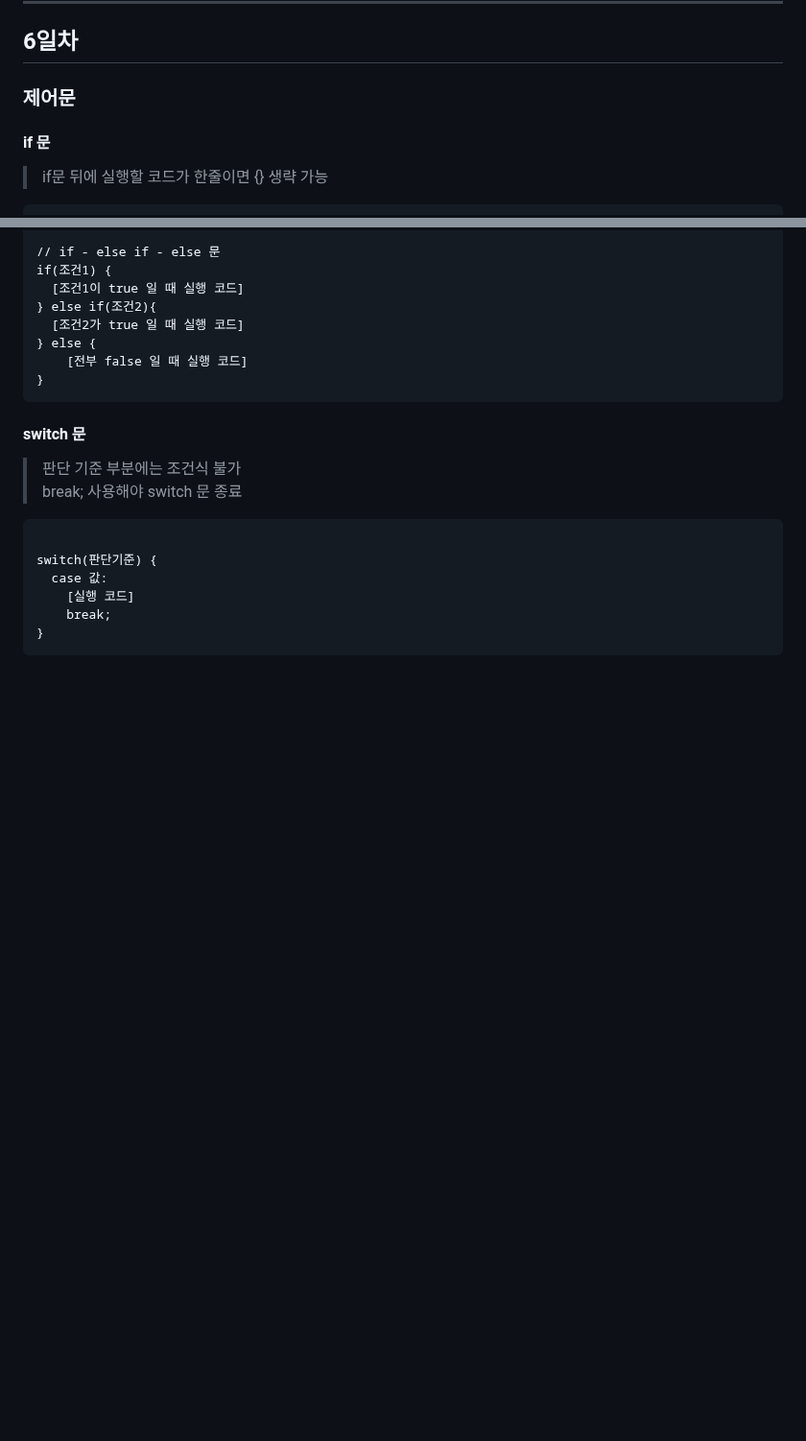
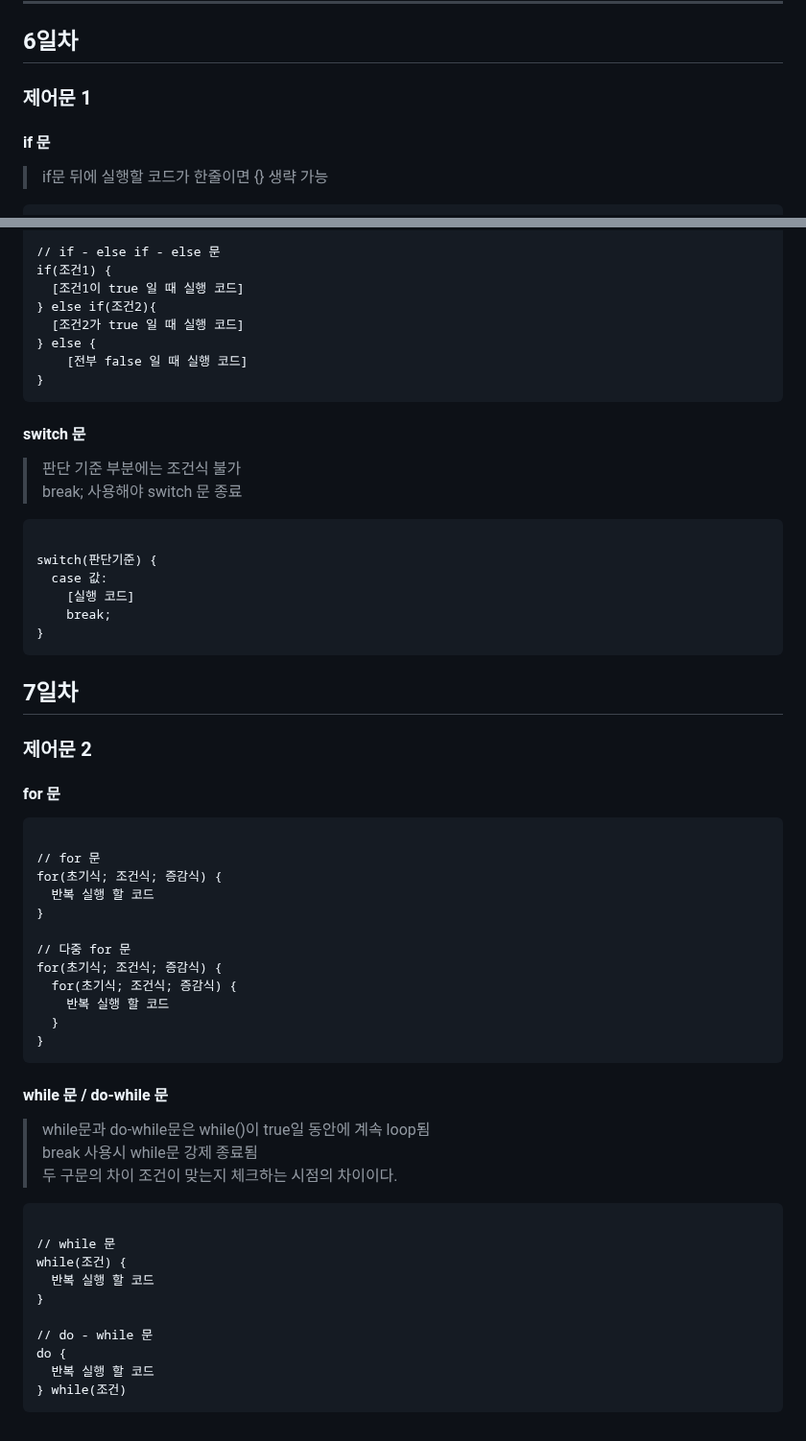
Before and after one commit to dkyocn/ict_1, a Markdown page: README.md, 2 parts joined by grey strips. Shown at 96% size. GitHub-like rendering; blank space fills up the shorter version.

Commit message:
Update README.md
7일차 정리

```diff
--- a/README.md
+++ b/README.md
@@ -114,7 +114,7 @@ ict인재개발원 프로그램
   - 원하는 범위의 정수 : random.nextInt(원하는 범위의 정수)
 ---
 ## 6일차
-### 제어문
+### 제어문 1
 #### if 문
 > if문 뒤에 실행할 코드가 한줄이면 {} 생략 가능
 <pre><code>
@@ -142,3 +142,34 @@ switch(판단기준) {
     break;
 }
 </code></pre>
+## 7일차
+### 제어문 2
+#### for 문
+<pre><code>
+// for 문
+for(초기식; 조건식; 증감식) {
+  반복 실행 할 코드
+}
+
+// 다중 for 문
+for(초기식; 조건식; 증감식) {
+  for(초기식; 조건식; 증감식) {
+    반복 실행 할 코드
+  }
+}
+</code></pre>
+#### while 문 / do-while 문
+> while문과 do-while문은 while()이 true일 동안에 계속 loop됨\
+> break 사용시 while문 강제 종료됨\
+> 두 구문의 차이 조건이 맞는지 체크하는 시점의 차이이다.
+<pre><code>
+// while 문
+while(조건) {
+  반복 실행 할 코드
+}
+
+// do - while 문
+do {
+  반복 실행 할 코드
+} while(조건)
+</code></pre>
```
